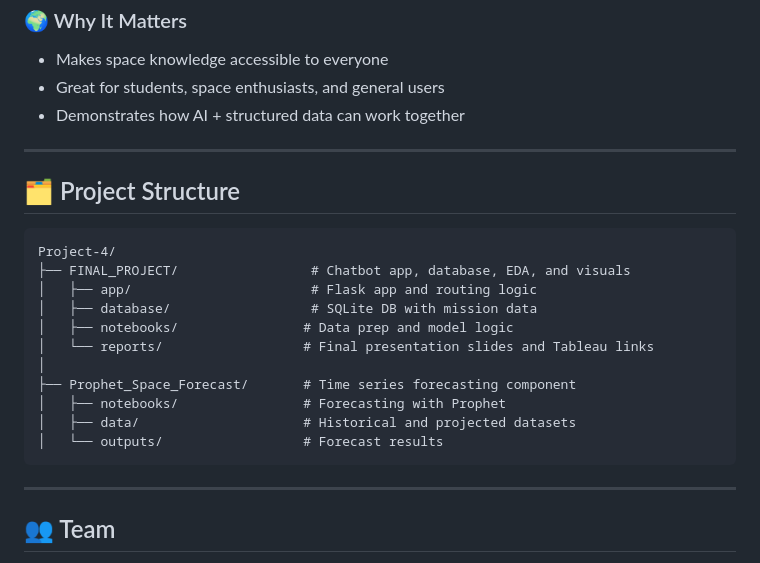
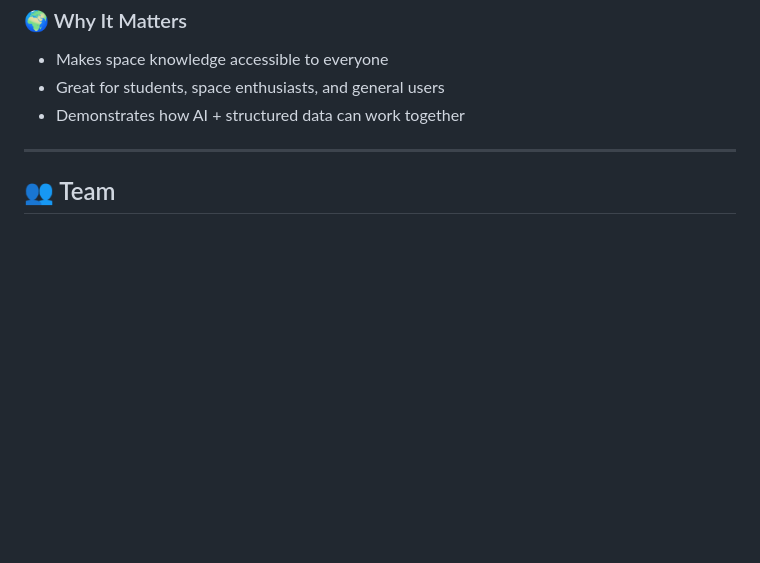
Before and after one commit to tinpham1/Project-4, a Markdown page: README.md, the part around the change. Rendered like a GitHub page; blank space fills up the shorter version.

````diff
--- a/README.md
+++ b/README.md
@@ -72,25 +72,6 @@ The Rocket Knowledge Assistant is a chatbot that answers questions about space m
 
 ---
 
-## 🗂 Project Structure
-
-```
-Project-4/
-├── FINAL_PROJECT/                 # Chatbot app, database, EDA, and visuals
-│   ├── app/                       # Flask app and routing logic
-│   ├── database/                  # SQLite DB with mission data
-│   ├── notebooks/                # Data prep and model logic
-│   └── reports/                  # Final presentation slides and Tableau links
-│
-├── Prophet_Space_Forecast/       # Time series forecasting component
-│   ├── notebooks/                # Forecasting with Prophet
-│   ├── data/                     # Historical and projected datasets
-│   └── outputs/                  # Forecast results
-```
-
-
----
-
 ## 👥 Team
 
 - Tin
````
